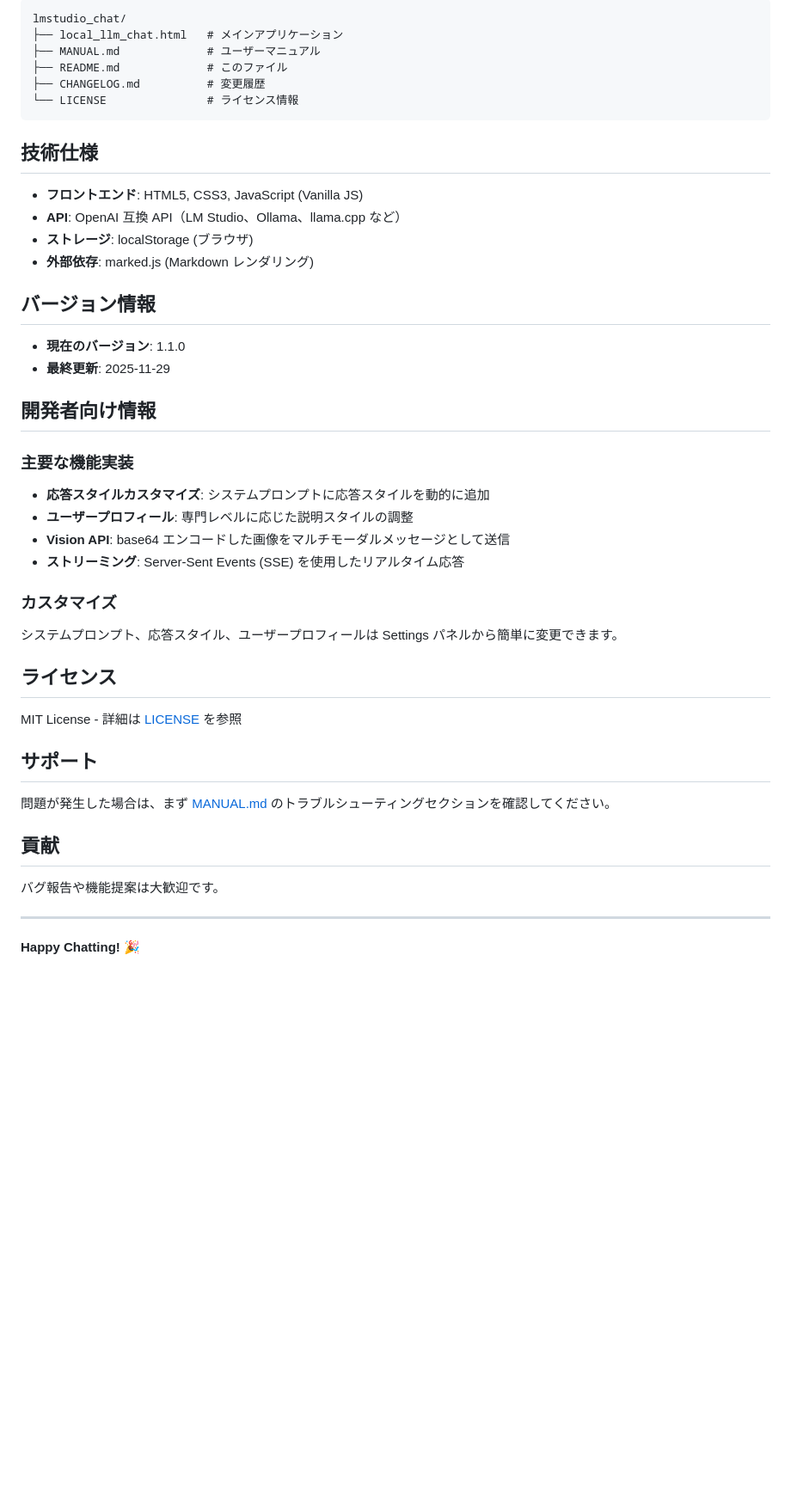
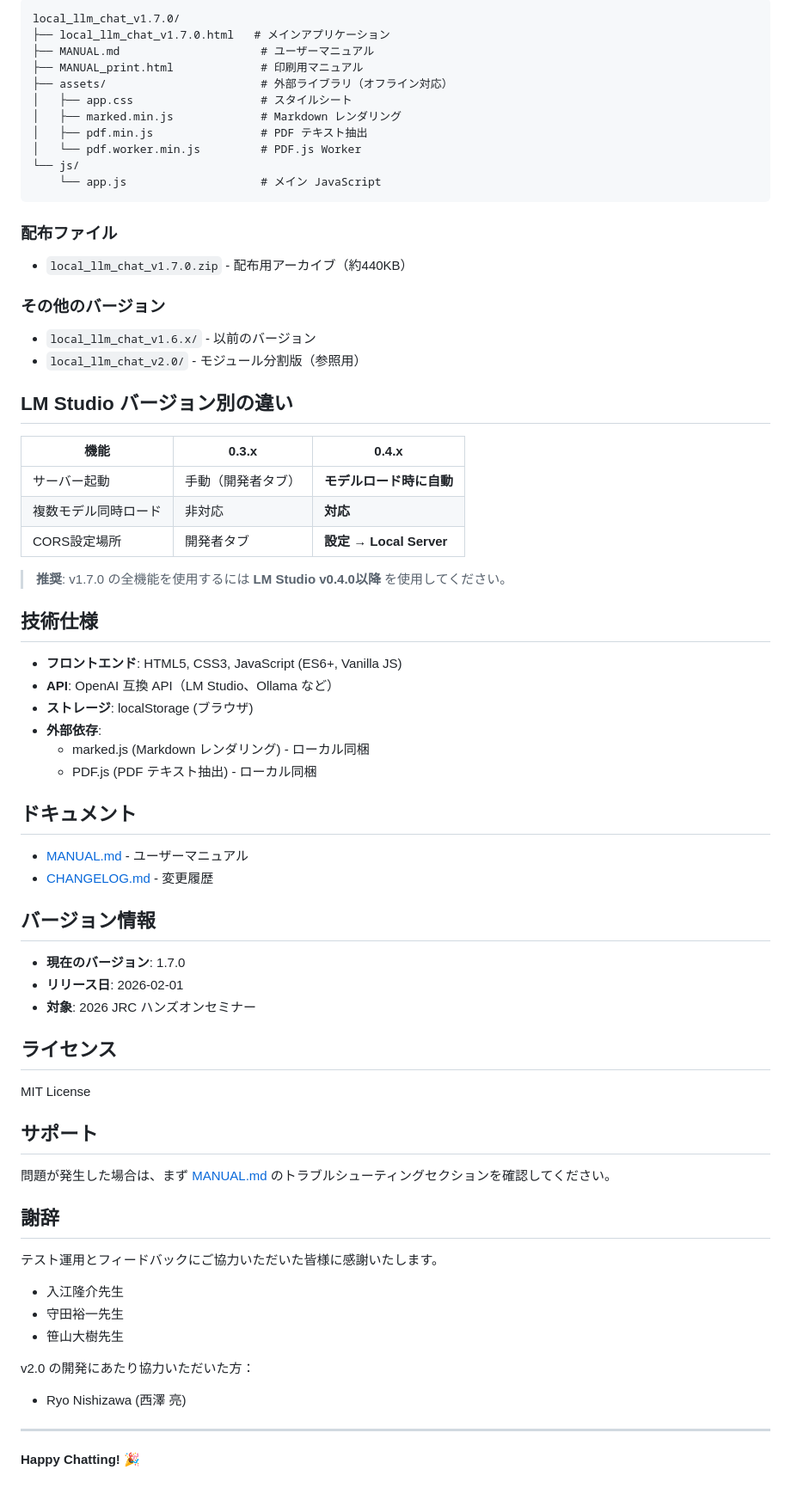
Before and after one commit to aki-wada/lmstudio_chat, a Markdown page: README.md, the part around one of its changes. Shown at 86% size. Drawn GitHub-style; blank space fills up the shorter version.

````diff
--- a/README.md
+++ b/README.md
@@ -42,40 +77,59 @@ Local LLM Chat は、ローカル環境で動作する LLM サーバーの AI
 ```
-lmstudio_chat/
-├── local_llm_chat.html   # メインアプリケーション
-├── MANUAL.md             # ユーザーマニュアル
-├── README.md             # このファイル
-├── CHANGELOG.md          # 変更履歴
-└── LICENSE               # ライセンス情報
+local_llm_chat_v1.7.0/
+├── local_llm_chat_v1.7.0.html   # メインアプリケーション
+├── MANUAL.md                     # ユーザーマニュアル
+├── MANUAL_print.html             # 印刷用マニュアル
+├── assets/                       # 外部ライブラリ（オフライン対応）
+│   ├── app.css                   # スタイルシート
+│   ├── marked.min.js             # Markdown レンダリング
+│   ├── pdf.min.js                # PDF テキスト抽出
+│   └── pdf.worker.min.js         # PDF.js Worker
+└── js/
+    └── app.js                    # メイン JavaScript
 ```
+
+### 配布ファイル
+
+- `local_llm_chat_v1.7.0.zip` - 配布用アーカイブ（約440KB）
+
+### その他のバージョン
+
+- `local_llm_chat_v1.6.x/` - 以前のバージョン
+- `local_llm_chat_v2.0/` - モジュール分割版（参照用）
+
+## LM Studio バージョン別の違い
+
+| 機能 | 0.3.x | 0.4.x |
+|------|-------|-------|
+| サーバー起動 | 手動（開発者タブ） | **モデルロード時に自動** |
+| 複数モデル同時ロード | 非対応 | **対応** |
+| CORS設定場所 | 開発者タブ | **設定 → Local Server** |
+
+> **推奨**: v1.7.0 の全機能を使用するには **LM Studio v0.4.0以降** を使用してください。
 
 ## 技術仕様
 
-- **フロントエンド**: HTML5, CSS3, JavaScript (Vanilla JS)
-- **API**: OpenAI 互換 API（LM Studio、Ollama、llama.cpp など）
+- **フロントエンド**: HTML5, CSS3, JavaScript (ES6+, Vanilla JS)
+- **API**: OpenAI 互換 API（LM Studio、Ollama など）
 - **ストレージ**: localStorage (ブラウザ)
-- **外部依存**: marked.js (Markdown レンダリング)
+- **外部依存**:
+  - marked.js (Markdown レンダリング) - ローカル同梱
+  - PDF.js (PDF テキスト抽出) - ローカル同梱
+
+## ドキュメント
+
+- [MANUAL.md](local_llm_chat_v1.7.0/MANUAL.md) - ユーザーマニュアル
+- [CHANGELOG.md](CHANGELOG.md) - 変更履歴
 
 ## バージョン情報
 
-- **現在のバージョン**: 1.1.0
-- **最終更新**: 2025-11-29
-
-## 開発者向け情報
-
-### 主要な機能実装
-
-- **応答スタイルカスタマイズ**: システムプロンプトに応答スタイルを動的に追加
-- **ユーザープロフィール**: 専門レベルに応じた説明スタイルの調整
-- **Vision API**: base64 エンコードした画像をマルチモーダルメッセージとして送信
-- **ストリーミング**: Server-Sent Events (SSE) を使用したリアルタイム応答
-
-### カスタマイズ
-
-システムプロンプト、応答スタイル、ユーザープロフィールは Settings パネルから簡単に変更できます。
+- **現在のバージョン**: 1.7.0
+- **リリース日**: 2026-02-01
+- **対象**: 2026 JRC ハンズオンセミナー
 
 ## ライセンス
 
-MIT License - 詳細は [LICENSE](LICENSE) を参照
+MIT License
 
 ## サポート
 
@@ -83,7 +137,14 @@ MIT License - 詳細は [LICENSE](LICENSE) を参照
 
-## 貢献
+## 謝辞
 
-バグ報告や機能提案は大歓迎です。
+テスト運用とフィードバックにご協力いただいた皆様に感謝いたします。
+
+- 入江隆介先生
+- 守田裕一先生
+- 笹山大樹先生
+
+v2.0 の開発にあたり協力いただいた方：
+- Ryo Nishizawa (西澤 亮)
 
 ---
 
````
Also changed, not shown: other parts of README.md (+54 -19 lines).
